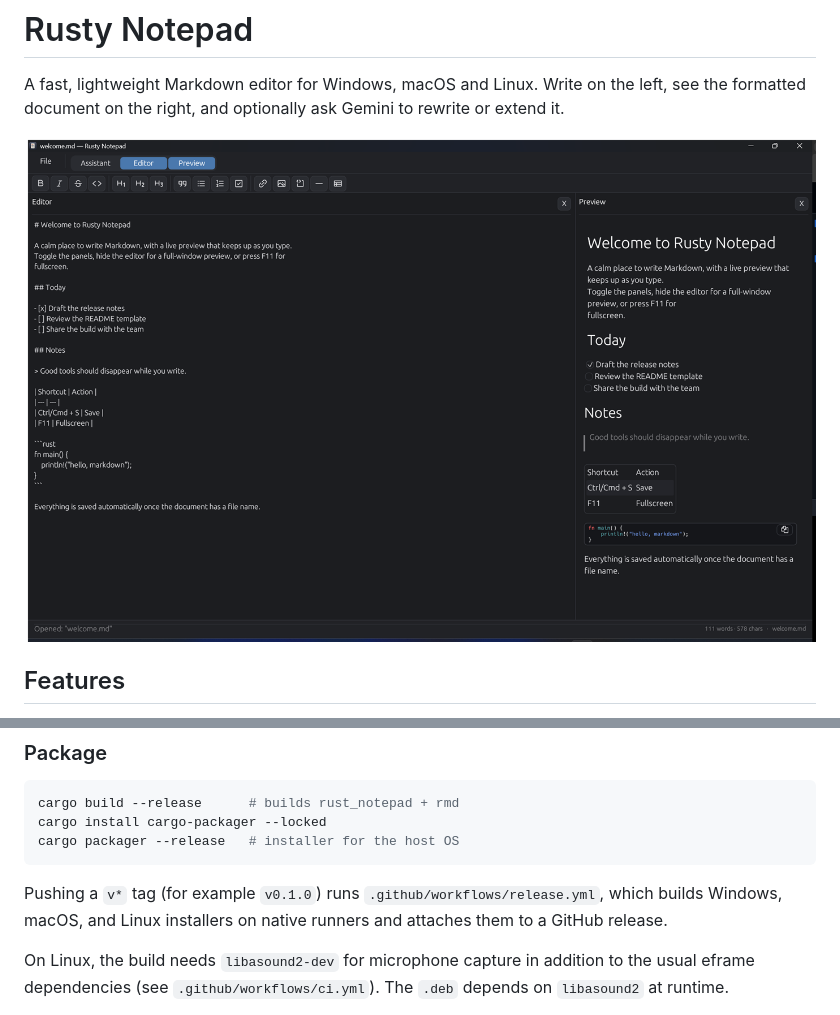
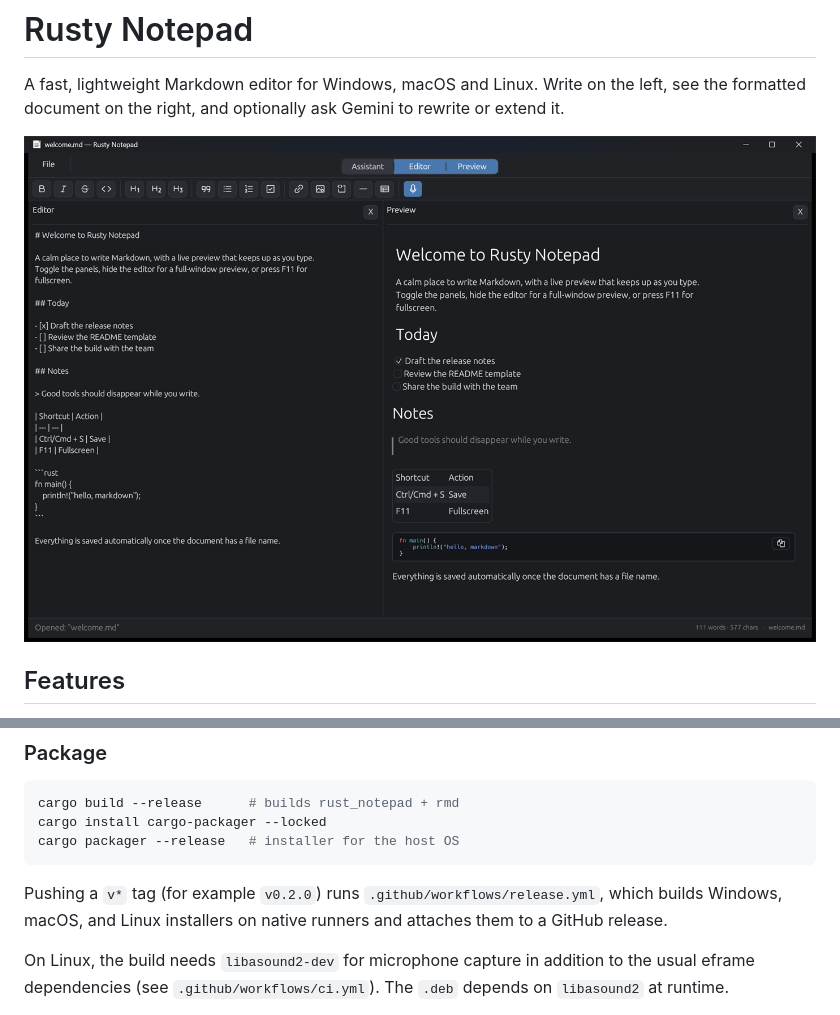
Before and after one commit to fogelt/rust_notepad, a Markdown page: README.md, 2 parts joined by grey strips. GitHub-like rendering; pictures changed too: assets/screenshot.png.

Commit message:
Refresh the README screenshot and release v0.2.0
- New screenshot showing the current header, toolbar and footer

- Bump the package and packager versions to 0.2.0

````diff
--- a/README.md
+++ b/README.md
@@ -153,7 +153,7 @@ cargo install cargo-packager --locked
 cargo packager --release   # installer for the host OS
 ```
 
-Pushing a `v*` tag (for example `v0.1.0`) runs
+Pushing a `v*` tag (for example `v0.2.0`) runs
 `.github/workflows/release.yml`, which builds Windows, macOS, and Linux
 installers on native runners and attaches them to a GitHub release.
 
````
Also changed, not shown: 2 other files.
